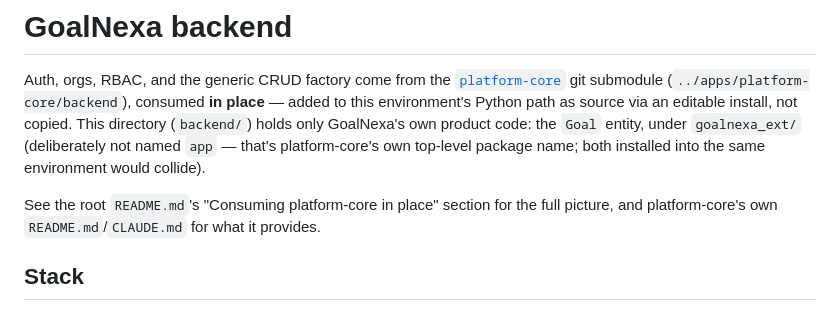
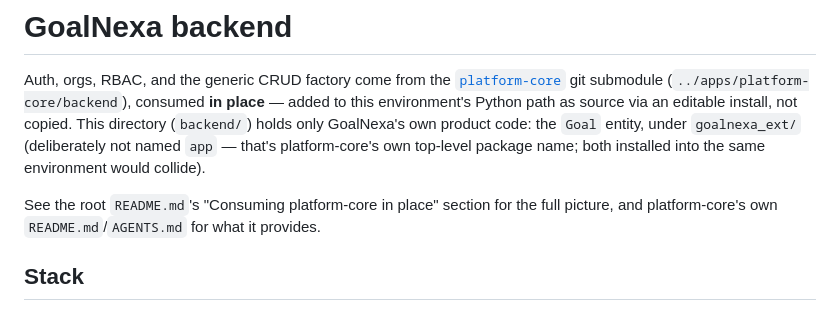
Before and after one commit to PMNexa/GoalNexa, a Markdown page: backend/README.md, the part around the change. Rendered like a GitHub page.

Commit message:
Bump platform-core submodule, fix stale CLAUDE.md reference
Picks up platform-core's CLAUDE.md -> AGENTS.md rename
(EugeneNguyen/platform-core@3b4f60d) and updates backend/README.md's
own reference to it.

Co-Authored-By: Claude Sonnet 5 <noreply@anthropic.com>

```diff
--- a/backend/README.md
+++ b/backend/README.md
@@ -2,7 +2,7 @@
 
 Auth, orgs, RBAC, and the generic CRUD factory come from the [`platform-core`](https://github.com/EugeneNguyen/platform-core) git submodule (`../apps/platform-core/backend`), consumed **in place** — added to this environment's Python path as source via an editable install, not copied. This directory (`backend/`) holds only GoalNexa's own product code: the `Goal` entity, under `goalnexa_ext/` (deliberately not named `app` — that's platform-core's own top-level package name; both installed into the same environment would collide).
 
-See the root `README.md`'s "Consuming platform-core in place" section for the full picture, and platform-core's own `README.md`/`CLAUDE.md` for what it provides.
+See the root `README.md`'s "Consuming platform-core in place" section for the full picture, and platform-core's own `README.md`/`AGENTS.md` for what it provides.
 
 ## Stack
 
```
